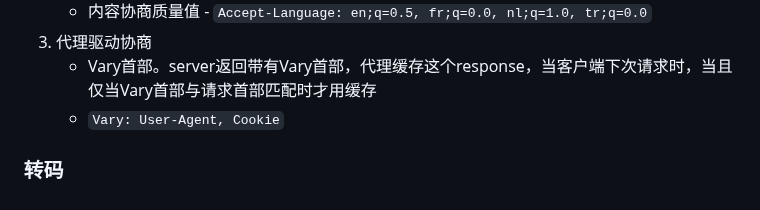
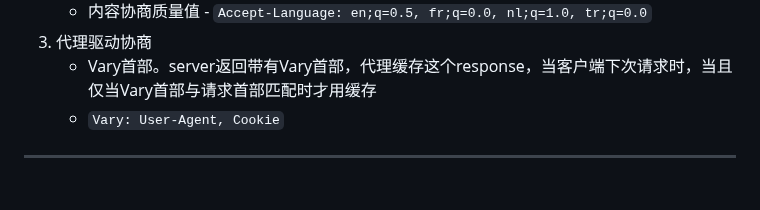
Before and after one commit to Ran-Mori/study-notes, a Markdown page: http.md, the part around the change. Rendered like a GitHub page.

```diff
--- a/http.md
+++ b/http.md
@@ -718,4 +718,4 @@ Content-type: image/jpeg ...<image data included>
    * Vary首部。server返回带有Vary首部，代理缓存这个response，当客户端下次请求时，当且仅当Vary首部与请求首部匹配时才用缓存
    * `Vary: User-Agent, Cookie`
 
-### 转码
+***
```
